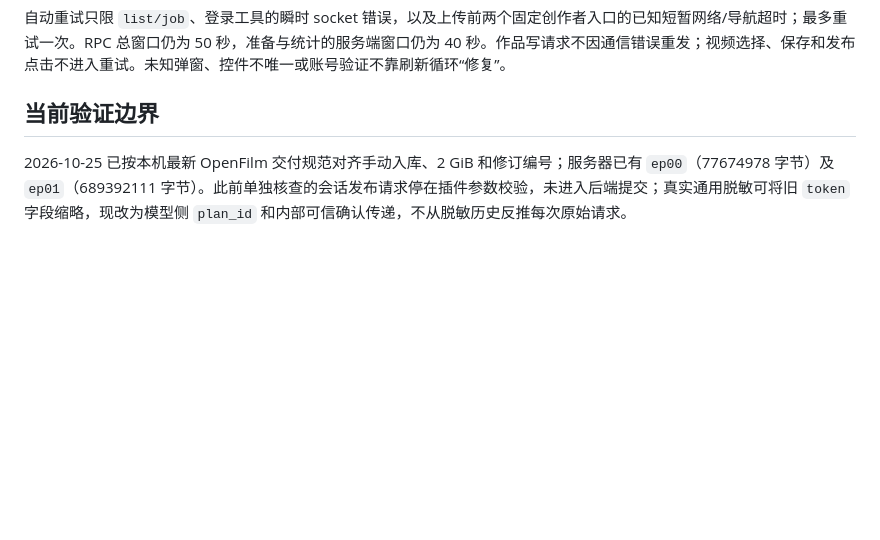
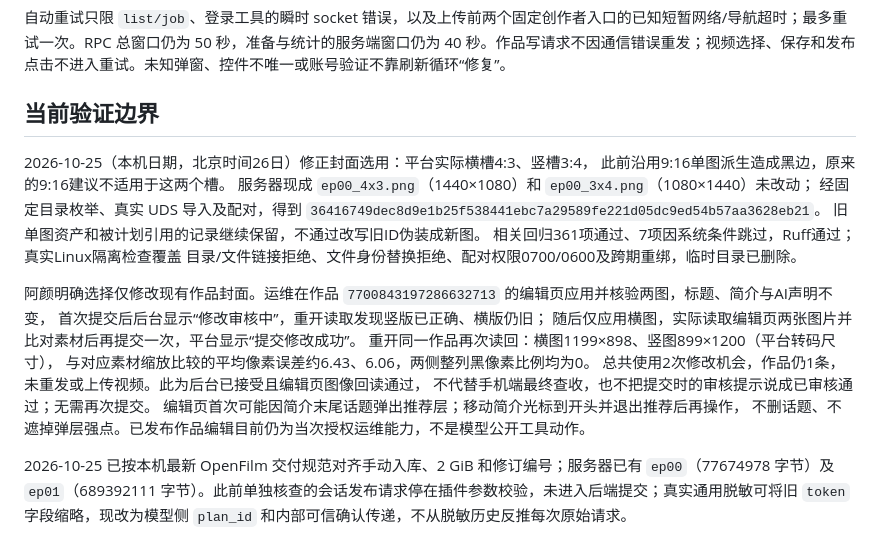
Before and after one commit to QianYan-Art/hermes-agent, a Markdown page: docs/tangyuge-hermes/10-douyin-publishing.md, the part around the change. Rendered like a GitHub page; blank space fills up the shorter version.

Commit message:
docs(douyin): record verified existing cover correction

```diff
--- a/docs/tangyuge-hermes/10-douyin-publishing.md
+++ b/docs/tangyuge-hermes/10-douyin-publishing.md
@@ -207,6 +207,26 @@ stage 后不要调用 `douyin_login` 的 login/status、`metrics` 或另一次 `
 
 ## 当前验证边界
 
+2026-10-25（本机日期，北京时间26日）修正封面选用：平台实际横槽4:3、竖槽3:4，
+此前沿用9:16单图派生造成黑边，原来的9:16建议不适用于这两个槽。
+服务器现成 `ep00_4x3.png`（1440×1080）和 `ep00_3x4.png`（1080×1440）未改动；
+经固定目录枚举、真实 UDS 导入及配对，得到
+`36416749dec8d9e1b25f538441ebc7a29589fe221d05dc9ed54b57aa3628eb21`。
+旧单图资产和被计划引用的记录继续保留，不通过改写旧ID伪装成新图。
+相关回归361项通过、7项因系统条件跳过，Ruff通过；真实Linux隔离检查覆盖
+目录/文件链接拒绝、文件身份替换拒绝、配对权限0700/0600及跨期重绑，临时目录已删除。
+
+阿颜明确选择仅修改现有作品封面。运维在作品
+`7700843197286632713` 的编辑页应用并核验两图，标题、简介与AI声明不变，
+首次提交后后台显示“修改审核中”，重开读取发现竖版已正确、横版仍旧；
+随后仅应用横图，实际读取编辑页两张图片并比对素材后再提交一次，平台显示“提交修改成功”。
+重开同一作品再次读回：横图1199×898、竖图899×1200（平台转码尺寸），
+与对应素材缩放比较的平均像素误差约6.43、6.06，两侧整列黑像素比例均为0。
+总共使用2次修改机会，作品仍1条，未重发或上传视频。此为后台已接受且编辑页图像回读通过，
+不代替手机端最终查收，也不把提交时的审核提示说成已审核通过；无需再次提交。
+编辑页首次可能因简介末尾话题弹出推荐层；移动简介光标到开头并退出推荐后再操作，
+不删话题、不遮掉弹层强点。已发布作品编辑目前仍为当次授权运维能力，不是模型公开工具动作。
+
 2026-10-25 已按本机最新 OpenFilm 交付规范对齐手动入库、2 GiB 和修订编号；服务器已有 `ep00`（77674978 字节）及 `ep01`（689392111 字节）。此前单独核查的会话发布请求停在插件参数校验，未进入后端提交；真实通用脱敏可将旧 `token` 字段缩略，现改为模型侧 `plan_id` 和内部可信确认传递，不从脱敏历史反推每次原始请求。
 
 随后本人 QQ 确认触发的 `ep00` 任务 `e5130214d1104256a2017bba435d3e60` 已到后端并尝试点击发布，`commit_attempted=true`；未等到成功回执，账本保持 `needs_attention/inspect_result`。本次整理在预期账号已登录状态下只读打开固定作品管理页，页面显示“没有更多作品”。这说明当次列表未列出作品，不将未知提交改判为成功或失败，不重投、不删除账本；也没有在本轮点击发布。5 组现有封面均需保留：2 组本人上传图片、3 组视频帧。
```
